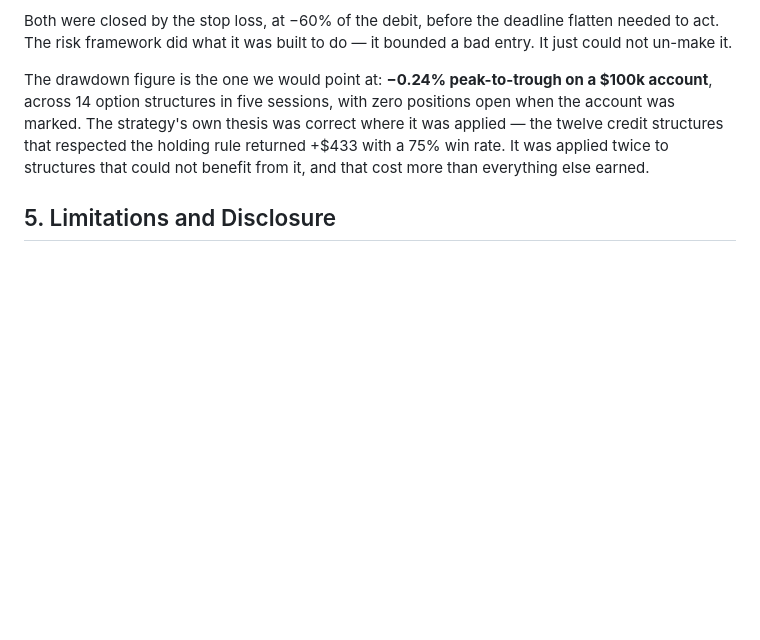
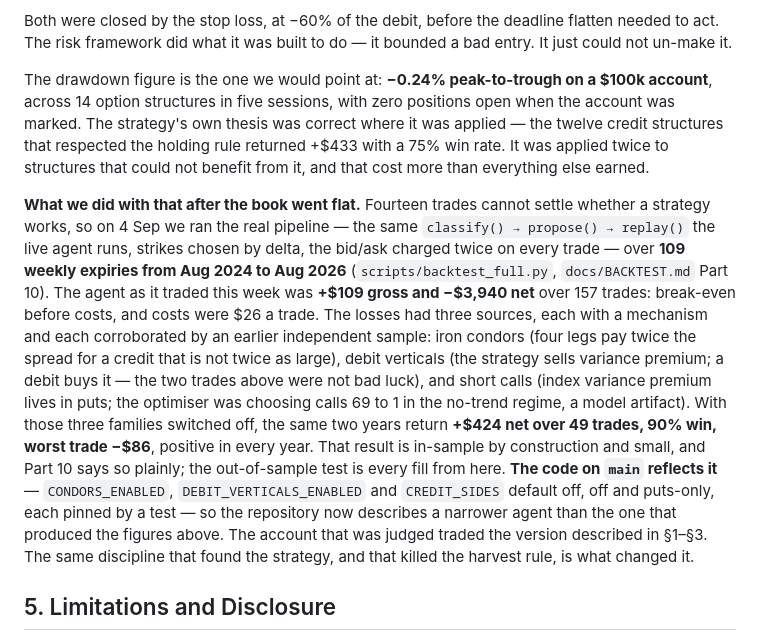
Before and after one commit to nizarhazaymeh/tradingbot, a Markdown page: docs/WRITEUP.md, the part around the change. Rendered like a GitHub page; blank space fills up the shorter version.

Commit message:
writeup: what the two-year backtest changed, and that main now differs from what was judged
The write-up describes the agent that traded the competition — condors,
both credit sides, debit verticals. As of 200add0, main defaults all three
off. A judge reading the write-up and then the code would find they do not
match, and nothing said why.

One paragraph at the end of §4 Results: the Part 10 measurement, the three
families it turned off and the mechanism for each, the after number with
its in-sample caveat, and the explicit statement that the judged account
traded the version in §1-§3. Same bug -> cost -> fix -> test shape as the
rest of the section.

Co-Authored-By: Claude Fable 5.1 (1M context) <noreply@anthropic.com>

```diff
--- a/docs/WRITEUP.md
+++ b/docs/WRITEUP.md
@@ -383,6 +383,28 @@ holding rule returned +$433 with a 75% win rate. It was applied twice to
 structures that could not benefit from it, and that cost more than everything
 else earned.
 
+**What we did with that after the book went flat.** Fourteen trades cannot settle
+whether a strategy works, so on 4 Sep we ran the real pipeline — the same
+`classify() → propose() → replay()` the live agent runs, strikes chosen by delta,
+the bid/ask charged twice on every trade — over **109 weekly expiries from Aug
+2024 to Aug 2026** (`scripts/backtest_full.py`, `docs/BACKTEST.md` Part 10). The
+agent as it traded this week was **+$109 gross and −$3,940 net** over 157 trades:
+break-even before costs, and costs were $26 a trade. The losses had three sources,
+each with a mechanism and each corroborated by an earlier independent sample: iron
+condors (four legs pay twice the spread for a credit that is not twice as large),
+debit verticals (the strategy sells variance premium; a debit buys it — the two
+trades above were not bad luck), and short calls (index variance premium lives in
+puts; the optimiser was choosing calls 69 to 1 in the no-trend regime, a model
+artifact). With those three families switched off, the same two years return
+**+$424 net over 49 trades, 90% win, worst trade −$86**, positive in every year.
+That result is in-sample by construction and small, and Part 10 says so plainly;
+the out-of-sample test is every fill from here. **The code on `main` reflects it**
+— `CONDORS_ENABLED`, `DEBIT_VERTICALS_ENABLED` and `CREDIT_SIDES` default off,
+off and puts-only, each pinned by a test — so the repository now describes a
+narrower agent than the one that produced the figures above. The account that was
+judged traded the version described in §1–§3. The same discipline that found the
+strategy, and that killed the harvest rule, is what changed it.
+
 ## 5. Limitations and Disclosure
 
 Paper trading is a simulation. It does not model market impact, information
```
